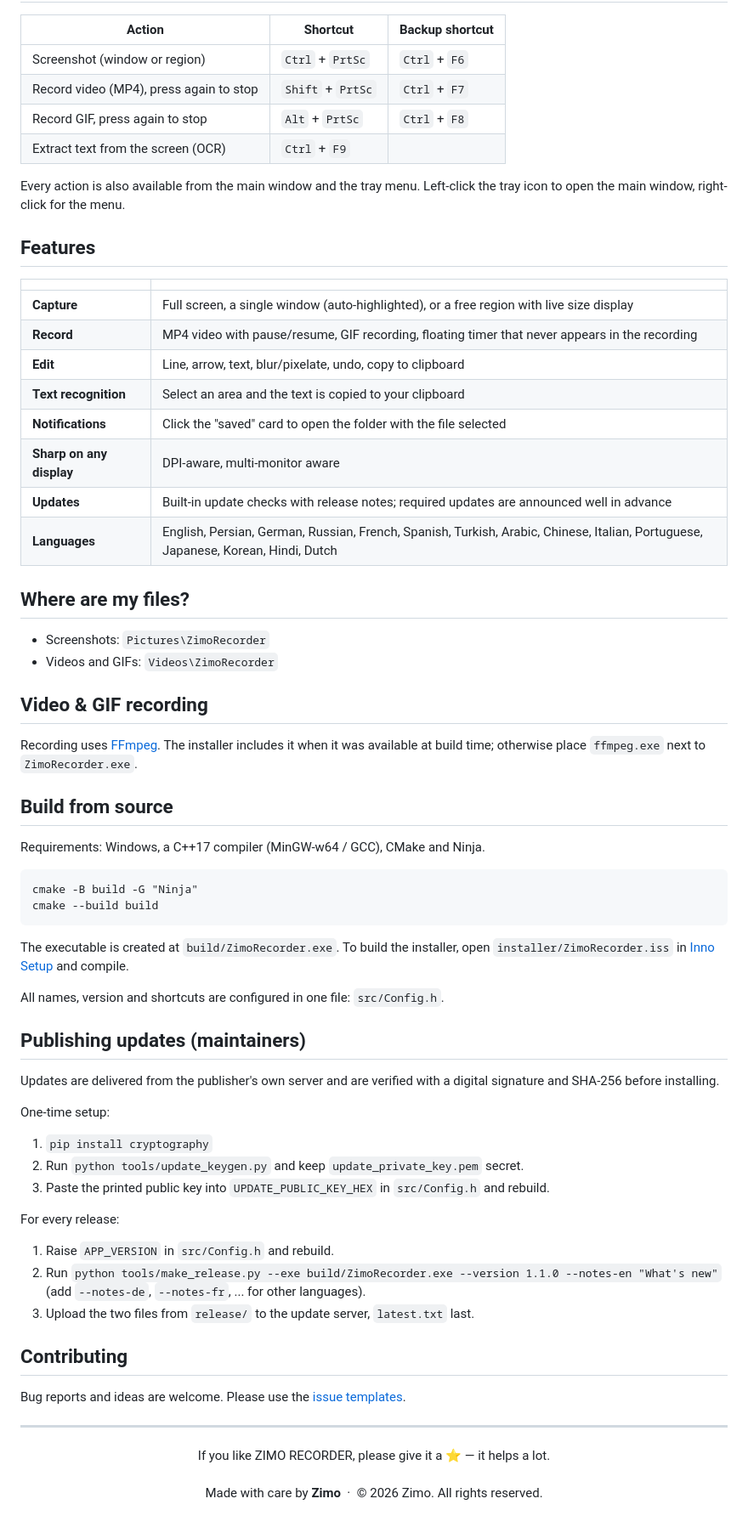
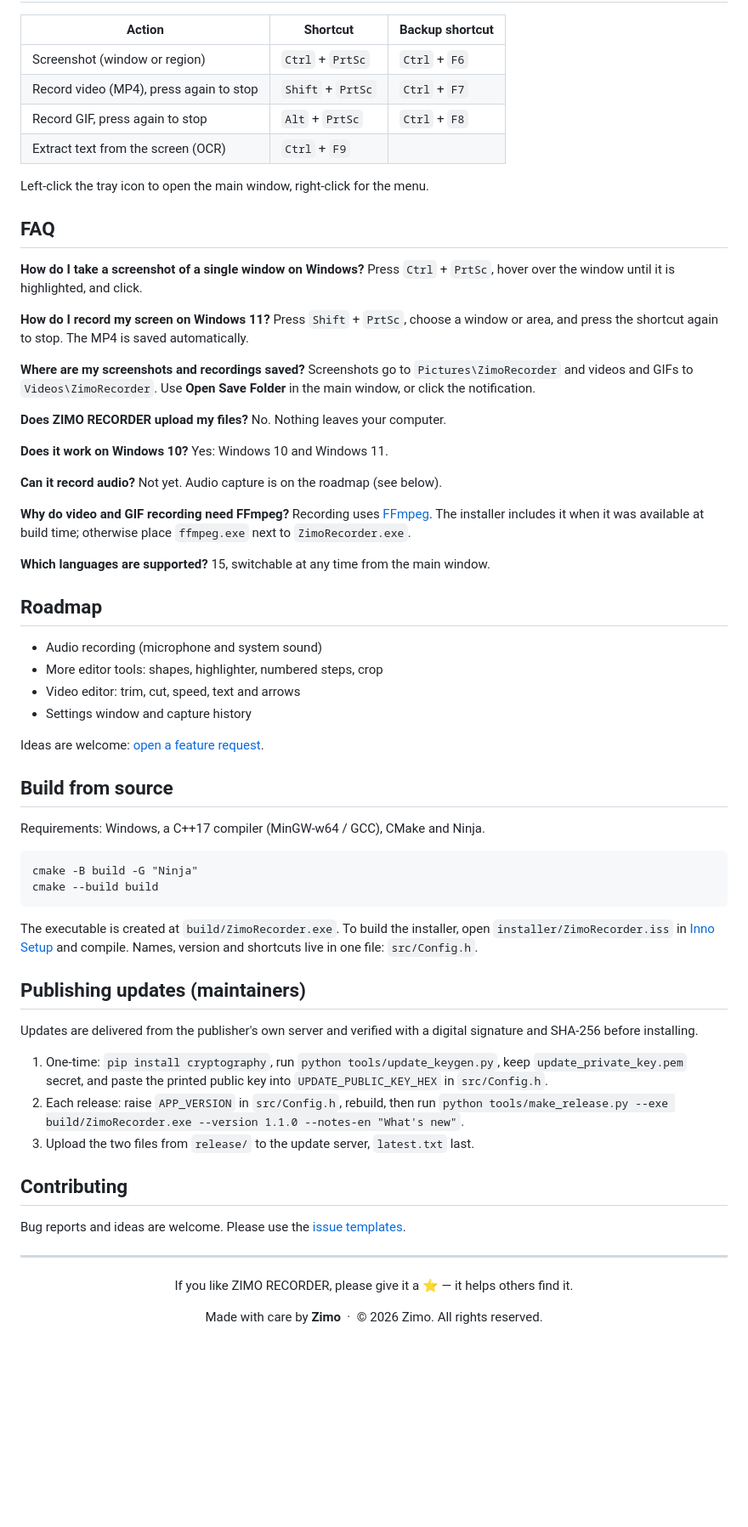
Before and after one commit to zimobyte/ZimoRecorder, a Markdown page: README.md, the part around one of its changes. Shown at 85% size. GitHub-like rendering; blank space fills up the shorter version.

````diff
--- a/README.md
+++ b/README.md
@@ -64,29 +98,42 @@ Capture a window or any region, record video or GIF, edit in one click, and keep
 | Record GIF, press again to stop | `Alt` + `PrtSc` | `Ctrl` + `F8` |
 | Extract text from the screen (OCR) | `Ctrl` + `F9` | |
 
-Every action is also available from the main window and the tray menu. Left-click the tray icon to open the main window, right-click for the menu.
+Left-click the tray icon to open the main window, right-click for the menu.
 
-## Features
+## FAQ
 
-| | |
-|---|---|
-| **Capture** | Full screen, a single window (auto-highlighted), or a free region with live size display |
-| **Record** | MP4 video with pause/resume, GIF recording, floating timer that never appears in the recording |
-| **Edit** | Line, arrow, text, blur/pixelate, undo, copy to clipboard |
-| **Text recognition** | Select an area and the text is copied to your clipboard |
-| **Notifications** | Click the "saved" card to open the folder with the file selected |
-| **Sharp on any display** | DPI-aware, multi-monitor aware |
-| **Updates** | Built-in update checks with release notes; required updates are announced well in advance |
-| **Languages** | English, Persian, German, Russian, French, Spanish, Turkish, Arabic, Chinese, Italian, Portuguese, Japanese, Korean, Hindi, Dutch |
+**How do I take a screenshot of a single window on Windows?**
+Press `Ctrl` + `PrtSc`, hover over the window until it is highlighted, and click.
 
-## Where are my files?
+**How do I record my screen on Windows 11?**
+Press `Shift` + `PrtSc`, choose a window or area, and press the shortcut again to stop. The MP4 is saved automatically.
 
-- Screenshots: `Pictures\ZimoRecorder`
-- Videos and GIFs: `Videos\ZimoRecorder`
+**Where are my screenshots and recordings saved?**
+Screenshots go to `Pictures\ZimoRecorder` and videos and GIFs to `Videos\ZimoRecorder`. Use **Open Save Folder** in the main window, or click the notification.
 
-## Video & GIF recording
+**Does ZIMO RECORDER upload my files?**
+No. Nothing leaves your computer.
 
+**Does it work on Windows 10?**
+Yes: Windows 10 and Windows 11.
+
+**Can it record audio?**
+Not yet. Audio capture is on the roadmap (see below).
+
+**Why do video and GIF recording need FFmpeg?**
 Recording uses [FFmpeg](https://ffmpeg.org/). The installer includes it when it was available at build time; otherwise place `ffmpeg.exe` next to `ZimoRecorder.exe`.
+
+**Which languages are supported?**
+15, switchable at any time from the main window.
+
+## Roadmap
+
+- Audio recording (microphone and system sound)
+- More editor tools: shapes, highlighter, numbered steps, crop
+- Video editor: trim, cut, speed, text and arrows
+- Settings window and capture history
+
+Ideas are welcome: [open a feature request](https://github.com/zimobyte/ZimoRecorder/issues/new/choose).
 
 ## Build from source
 
@@ -97,24 +144,14 @@ cmake -B build -G "Ninja"
 cmake --build build
 ```
 
-The executable is created at `build/ZimoRecorder.exe`. To build the installer, open `installer/ZimoRecorder.iss` in [Inno Setup](https://jrsoftware.org/isinfo.php) and compile.
-
-All names, version and shortcuts are configured in one file: `src/Config.h`.
+The executable is created at `build/ZimoRecorder.exe`. To build the installer, open `installer/ZimoRecorder.iss` in [Inno Setup](https://jrsoftware.org/isinfo.php) and compile. Names, version and shortcuts live in one file: `src/Config.h`.
 
 ## Publishing updates (maintainers)
 
-Updates are delivered from the publisher's own server and are verified with a digital signature and SHA-256 before installing.
+Updates are delivered from the publisher's own server and verified with a digital signature and SHA-256 before installing.
 
-One-time setup:
-
-1. `pip install cryptography`
-2. Run `python tools/update_keygen.py` and keep `update_private_key.pem` secret.
-3. Paste the printed public key into `UPDATE_PUBLIC_KEY_HEX` in `src/Config.h` and rebuild.
-
-For every release:
-
-1. Raise `APP_VERSION` in `src/Config.h` and rebuild.
-2. Run `python tools/make_release.py --exe build/ZimoRecorder.exe --version 1.1.0 --notes-en "What's new"` (add `--notes-de`, `--notes-fr`, ... for other languages).
+1. One-time: `pip install cryptography`, run `python tools/update_keygen.py`, keep `update_private_key.pem` secret, and paste the printed public key into `UPDATE_PUBLIC_KEY_HEX` in `src/Config.h`.
+2. Each release: raise `APP_VERSION` in `src/Config.h`, rebuild, then run `python tools/make_release.py --exe build/ZimoRecorder.exe --version 1.1.0 --notes-en "What's new"`.
 3. Upload the two files from `release/` to the update server, `latest.txt` last.
 
 ## Contributing
@@ -125,6 +162,8 @@ Bug reports and ideas are welcome. Please use the [issue templates](../../issues
 
 <div align="center">
 
-If you like ZIMO RECORDER, please give it a &#11088; &mdash; it helps a lot.<br><br>Made with care by **Zimo** &nbsp;&middot;&nbsp; &copy; 2026 Zimo. All rights reserved.
+If you like ZIMO RECORDER, please give it a &#11088; &mdash; it helps others find it.
+
+Made with care by **Zimo** &nbsp;&middot;&nbsp; &copy; 2026 Zimo. All rights reserved.
 
 </div>
````
Also changed, not shown: other parts of README.md (+61 -27 lines), docs/images/dashboard.png, docs/images/editor.png, docs/images/region-select.png, 6 other files.
